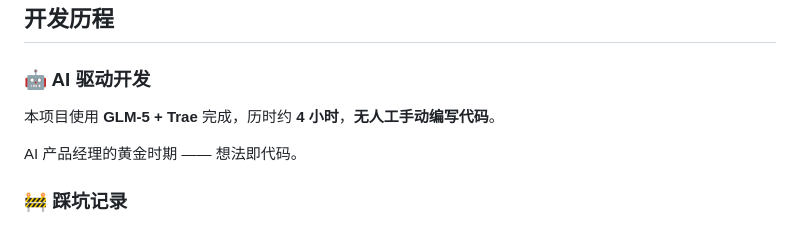
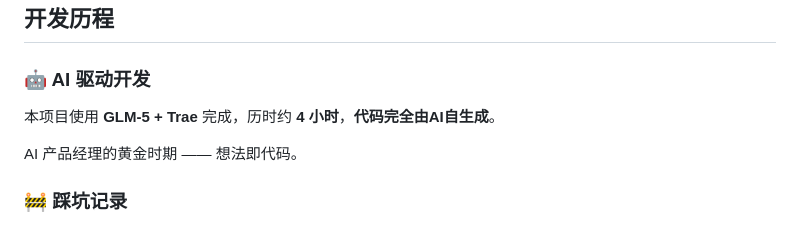
Before and after one commit to zify9000/OfficeTools, a Markdown page: README.md, the part around the change. Rendered like a GitHub page.

```diff
--- a/README.md
+++ b/README.md
@@ -124,7 +124,7 @@ GET /api/ocr/task/{task_id}
 
 ### 🤖 AI 驱动开发
 
-本项目使用 **GLM-5 + Trae** 完成，历时约 **4 小时**，**无人工手动编写代码**。
+本项目使用 **GLM-5 + Trae** 完成，历时约 **4 小时**，**代码完全由AI自生成**。
 
 AI 产品经理的黄金时期 —— 想法即代码。
 
```
